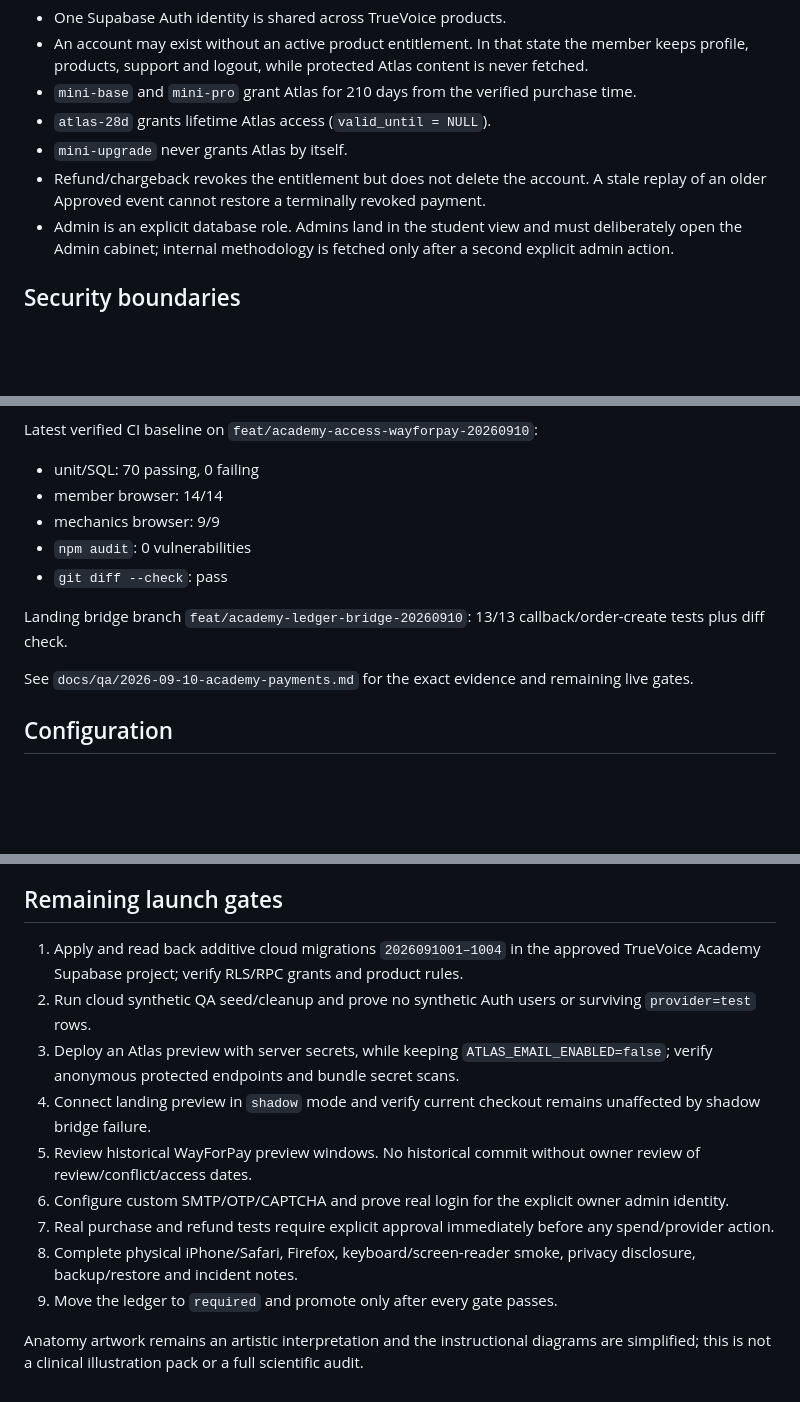
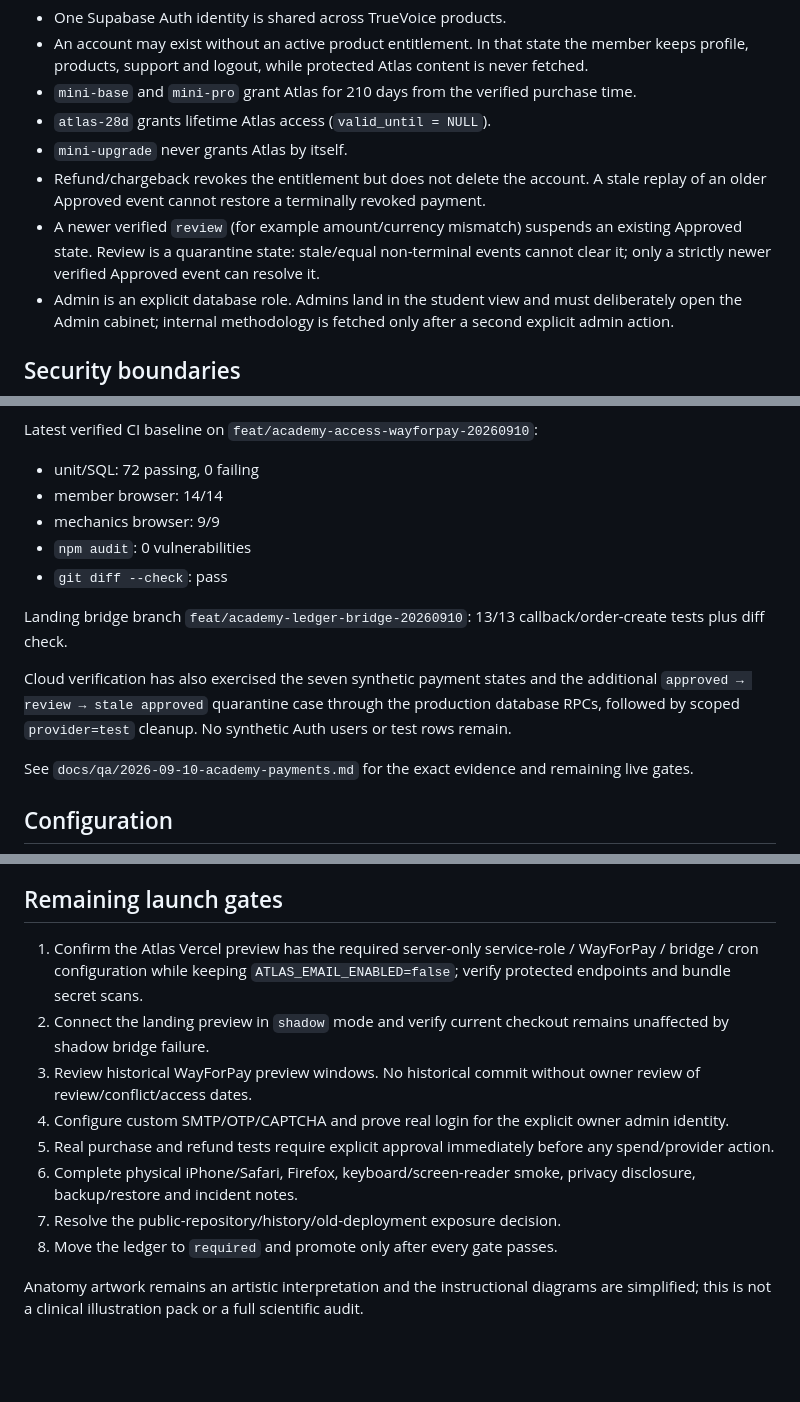
Before and after one commit to romansemenchuk-ctrl/truevoice-28d-atlas, a Markdown page: README.md, 3 parts joined by grey strips. Drawn GitHub-style; blank space fills up the shorter version.

Commit message:
docs: record review quarantine verification

```diff
--- a/README.md
+++ b/README.md
@@ -10,6 +10,7 @@ This branch turns Atlas into the first protected product inside a shared TrueVoi
 - `atlas-28d` grants lifetime Atlas access (`valid_until = NULL`).
 - `mini-upgrade` never grants Atlas by itself.
 - Refund/chargeback revokes the entitlement but does not delete the account. A stale replay of an older Approved event cannot restore a terminally revoked payment.
+- A newer verified `review` (for example amount/currency mismatch) suspends an existing Approved state. Review is a quarantine state: stale/equal non-terminal events cannot clear it; only a strictly newer verified Approved event can resolve it.
 - Admin is an explicit database role. Admins land in the student view and must deliberately open the Admin cabinet; internal methodology is fetched only after a second explicit admin action.
 
 ## Security boundaries
@@ -53,13 +54,15 @@ npm audit
 
 Latest verified CI baseline on `feat/academy-access-wayforpay-20260910`:
 
-- unit/SQL: 70 passing, 0 failing
+- unit/SQL: 72 passing, 0 failing
 - member browser: 14/14
 - mechanics browser: 9/9
 - `npm audit`: 0 vulnerabilities
 - `git diff --check`: pass
 
 Landing bridge branch `feat/academy-ledger-bridge-20260910`: 13/13 callback/order-create tests plus diff check.
+
+Cloud verification has also exercised the seven synthetic payment states and the additional `approved → review → stale approved` quarantine case through the production database RPCs, followed by scoped `provider=test` cleanup. No synthetic Auth users or test rows remain.
 
 See `docs/qa/2026-09-10-academy-payments.md` for the exact evidence and remaining live gates.
 
@@ -92,14 +95,13 @@ The repository is currently public and earlier Atlas material was historically p
 
 ## Remaining launch gates
 
-1. Apply and read back additive cloud migrations `2026091001–1004` in the approved TrueVoice Academy Supabase project; verify RLS/RPC grants and product rules.
-2. Run cloud synthetic QA seed/cleanup and prove no synthetic Auth users or surviving `provider=test` rows.
-3. Deploy an Atlas preview with server secrets, while keeping `ATLAS_EMAIL_ENABLED=false`; verify anonymous protected endpoints and bundle secret scans.
-4. Connect landing preview in `shadow` mode and verify current checkout remains unaffected by shadow bridge failure.
-5. Review historical WayForPay preview windows. No historical commit without owner review of review/conflict/access dates.
-6. Configure custom SMTP/OTP/CAPTCHA and prove real login for the explicit owner admin identity.
-7. Real purchase and refund tests require explicit approval immediately before any spend/provider action.
-8. Complete physical iPhone/Safari, Firefox, keyboard/screen-reader smoke, privacy disclosure, backup/restore and incident notes.
-9. Move the ledger to `required` and promote only after every gate passes.
+1. Confirm the Atlas Vercel preview has the required server-only service-role / WayForPay / bridge / cron configuration while keeping `ATLAS_EMAIL_ENABLED=false`; verify protected endpoints and bundle secret scans.
+2. Connect the landing preview in `shadow` mode and verify current checkout remains unaffected by shadow bridge failure.
+3. Review historical WayForPay preview windows. No historical commit without owner review of review/conflict/access dates.
+4. Configure custom SMTP/OTP/CAPTCHA and prove real login for the explicit owner admin identity.
+5. Real purchase and refund tests require explicit approval immediately before any spend/provider action.
+6. Complete physical iPhone/Safari, Firefox, keyboard/screen-reader smoke, privacy disclosure, backup/restore and incident notes.
+7. Resolve the public-repository/history/old-deployment exposure decision.
+8. Move the ledger to `required` and promote only after every gate passes.
 
 Anatomy artwork remains an artistic interpretation and the instructional diagrams are simplified; this is not a clinical illustration pack or a full scientific audit.
```
